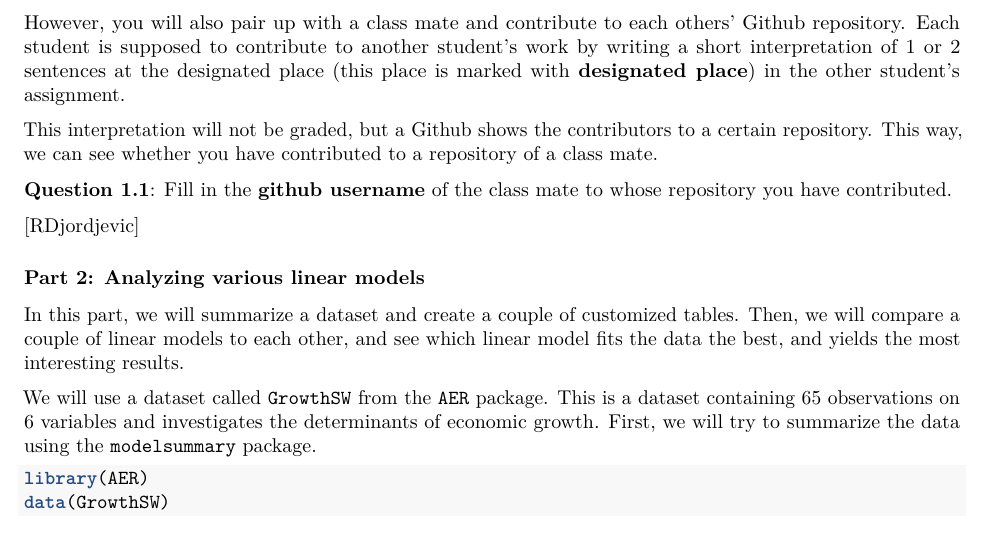
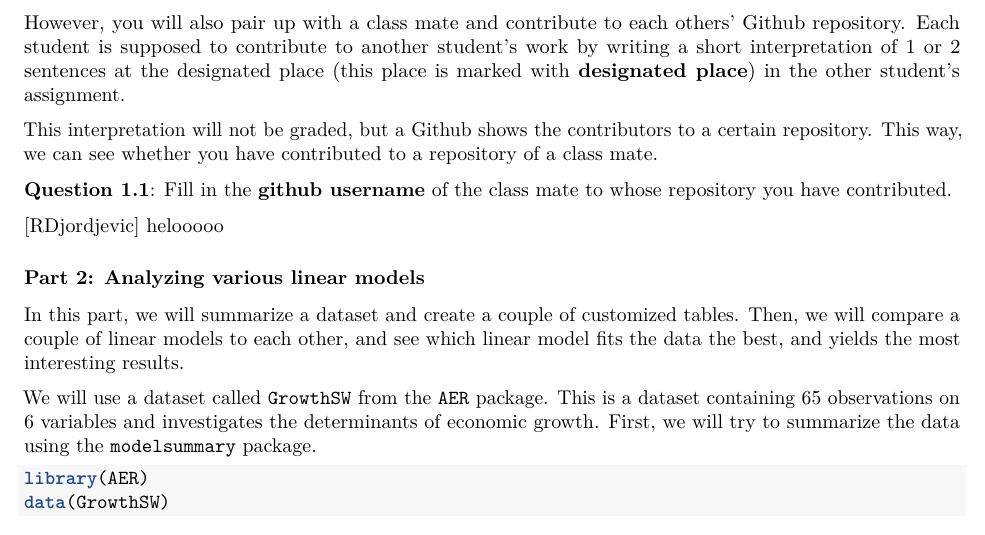
Before and after one commit to aAleksovv/intro_data_science, an R Markdown document (assignment_4 (1).Rmd): part of page 1 of 3, cut so that both start at the same text. Rendered offline with R 4.5, knitr and Pandoc, then LaTeX, with nearby package versions; some code elsewhere in the file could not run offline.

Commit message:
Update assignment_4 (1).Rmd

```diff
--- a/assignment_4 (1).Rmd
+++ b/assignment_4 (1).Rmd
@@ -32,7 +32,7 @@ This interpretation will not be graded, but a Github shows the contributors to a
 
 **Question 1.1**: Fill in the __github username__ of the class mate to whose repository you have contributed.
 
-[RDjordjevic]
+[RDjordjevic] helooooo
 
 ### Part 2: Analyzing various linear models
 
```
